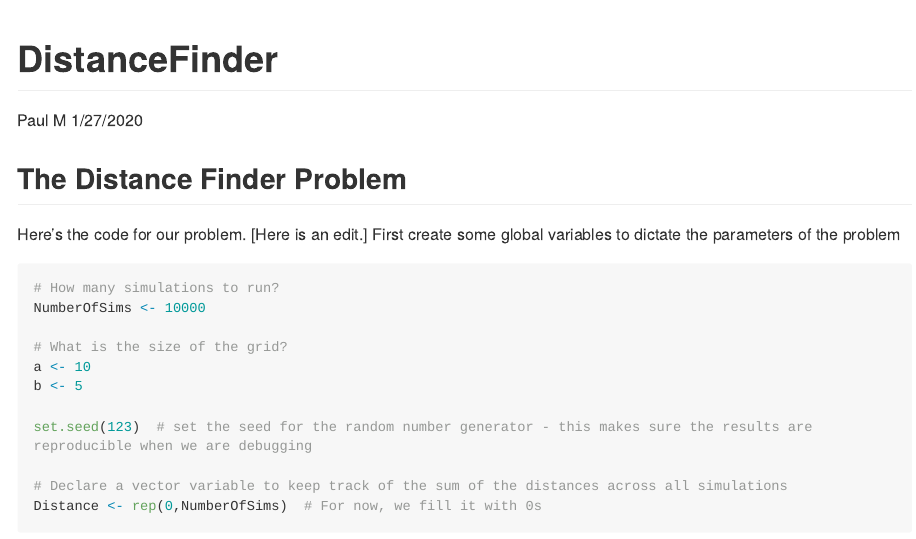
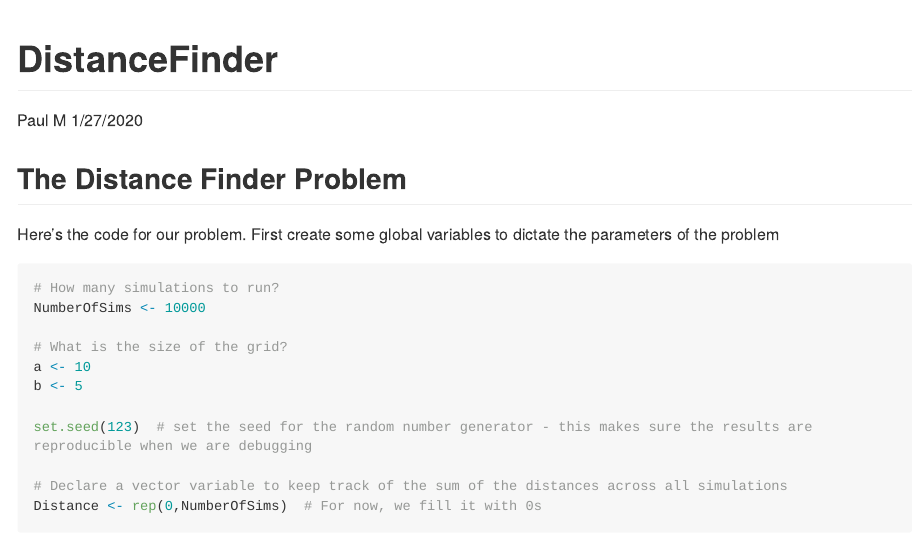
Before and after one commit to PM520-Spring2022/Week1-md-example, an R Markdown document (DistanceFinder_Solution.Rmd): the page in a window 1100 px wide, from its top. Rendered offline with R 4.5, knitr and Pandoc, with nearby package versions; long lines of code are wrapped.

Commit message:
Update DistanceFinder_Solution.Rmd
clean-up

````diff
--- a/DistanceFinder_Solution.Rmd
+++ b/DistanceFinder_Solution.Rmd
@@ -15,7 +15,6 @@ knitr::opts_chunk$set(echo = TRUE)
 
 
 Here's the code for our problem.
-[Here is an edit.]
 First create some global variables to dictate the parameters of the problem
 ```{r globals}
 # How many simulations to run?
````
